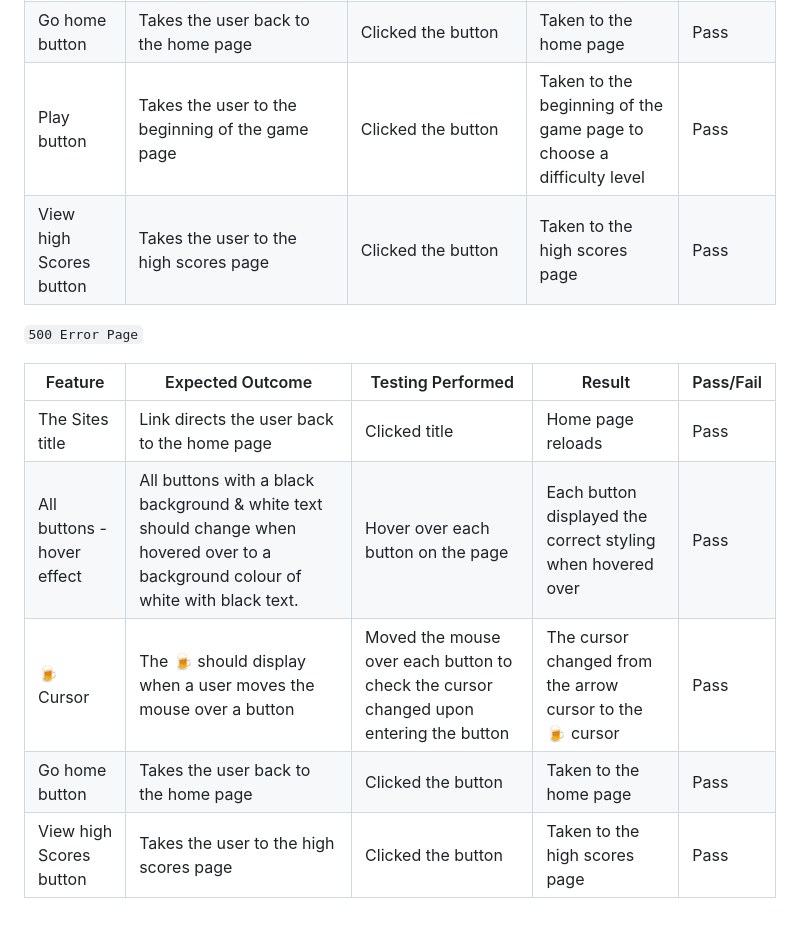
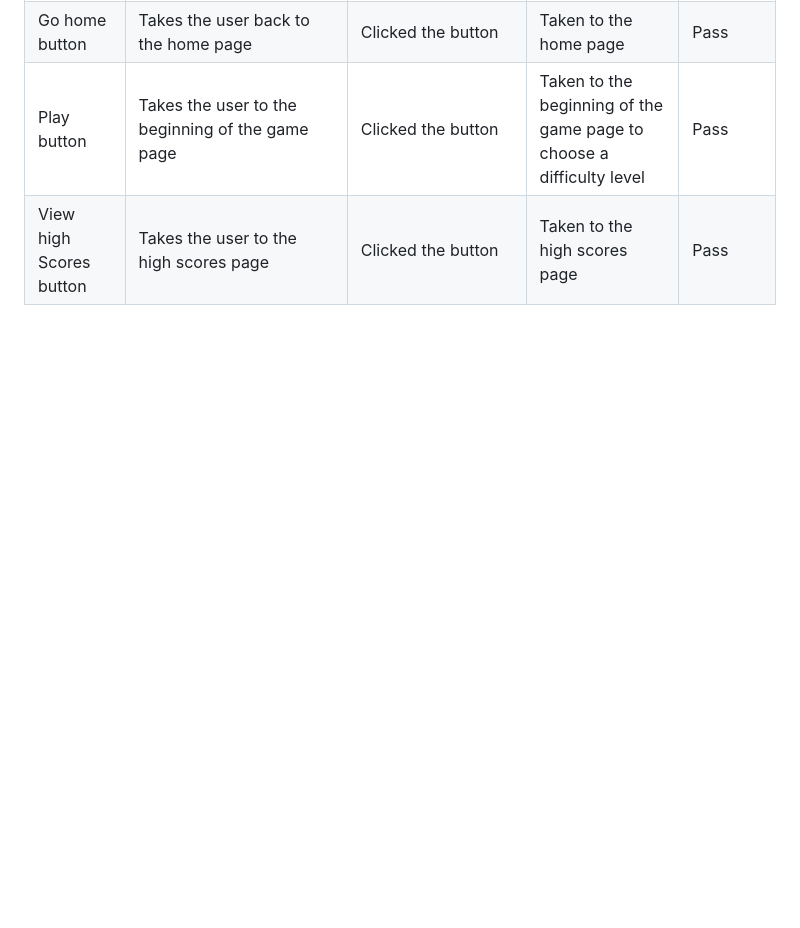
Before and after one commit to Melhefnawi/Restaurant-Booking, a Markdown page: TEST.md, the part around the change. GitHub-like rendering; blank space fills up the shorter version.

Commit message:
adjusting the readme fiel

```diff
--- a/TEST.md
+++ b/TEST.md
@@ -220,13 +220,3 @@ One tester in peer code review stated that the bottom of the play screen was cut
 | Go home button | Takes the user back to the home page | Clicked the button | Taken to the home page | Pass |
 | Play button | Takes the user to the beginning of the game page | Clicked the button | Taken to the beginning of the game page to choose a difficulty level | Pass|
 | View high Scores button | Takes the user to the high scores page | Clicked the button | Taken to the high scores page | Pass |
-
-`500 Error Page`
-
-| Feature | Expected Outcome | Testing Performed | Result | Pass/Fail |
-| --- | --- | --- | --- | --- |
-| The Sites title | Link directs the user back to the home page | Clicked title | Home page reloads | Pass |
-| All buttons - hover effect | All buttons with a black background & white text should change when hovered over to a background colour of white with black text. | Hover over each button on the page | Each button displayed the correct styling when hovered over | Pass |
-| 🍺 Cursor | The 🍺 should display when a user moves the mouse over a button | Moved the mouse over each button to check the cursor changed upon entering the button | The cursor changed from the arrow cursor to the 🍺 cursor | Pass |
-| Go home button | Takes the user back to the home page | Clicked the button | Taken to the home page | Pass |
-| View high Scores button | Takes the user to the high scores page | Clicked the button | Taken to the high scores page | Pass |
```
